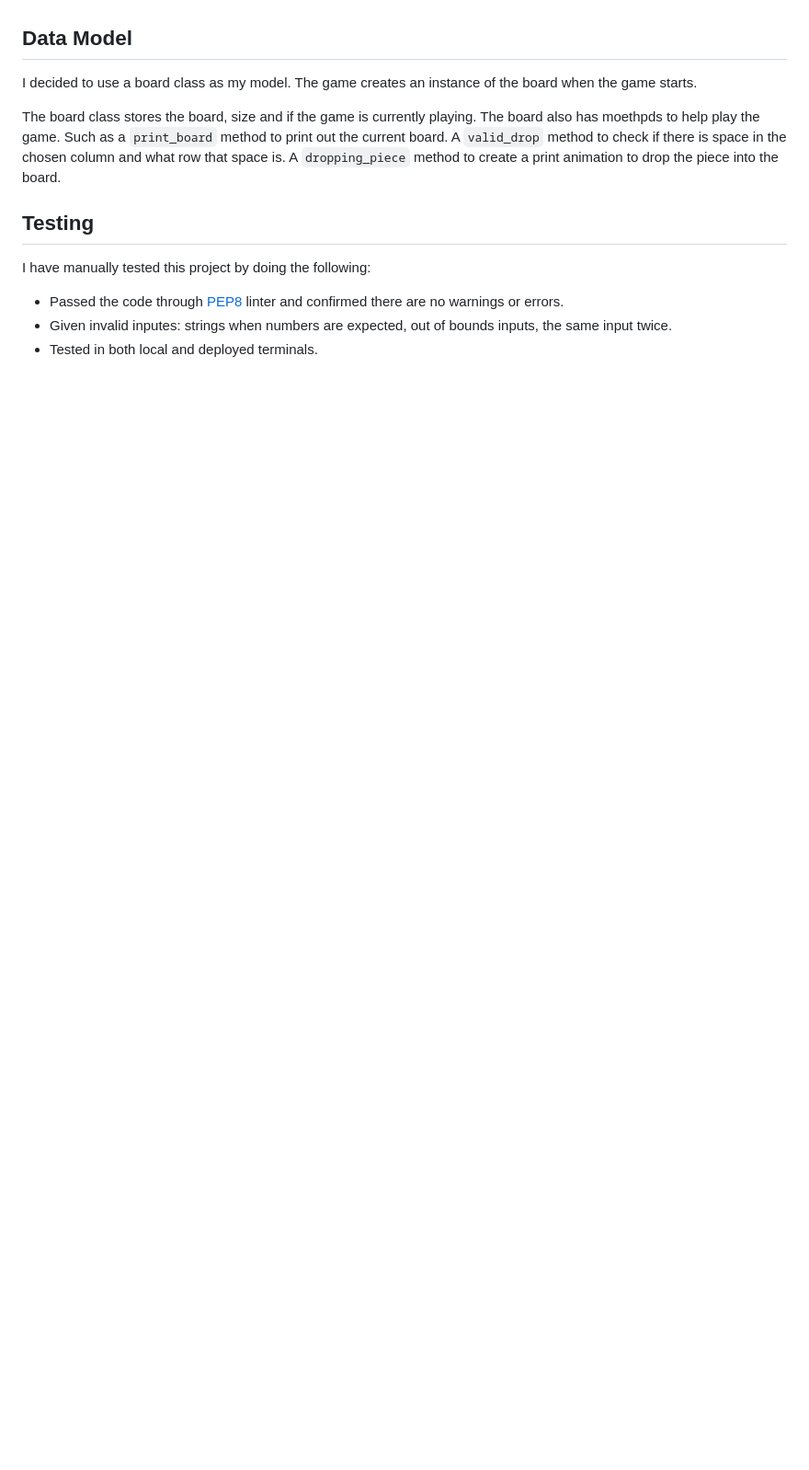
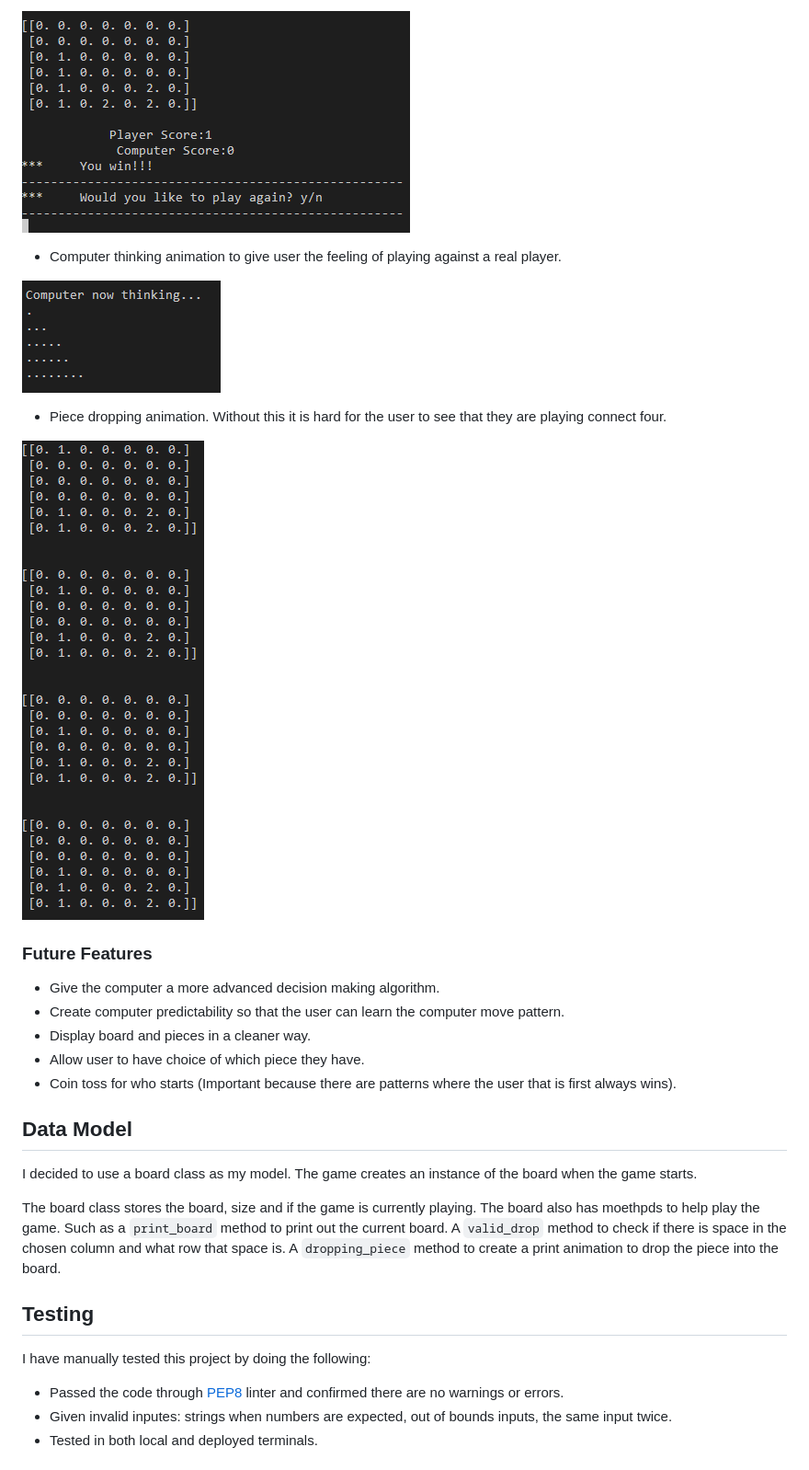
Before and after one commit to DazHaze/Connect-4---Project-3---Darragh, a Markdown page: README.md, the part around the change printed below. Shown: that part at 92% size. Rendered like a GitHub page; pictures changed too: images/computer-thinking-animation.png (added), images/dropping-animation.png (added), images/maintaining-scores.png (added); blank space fills up the shorter version.

Commit message:
add features and future features

```diff
--- a/README.md
+++ b/README.md
@@ -17,3 +31,20 @@ Python Connect4 is based on the classic tabletop game connect 4.
+![Mainaining Scores](images/maintaining-scores.png)
+
+* Computer thinking animation to give user the feeling of playing against a real player.
+
+![Computer Thinking Animation](images/computer-thinking-animation.png)
+
+* Piece dropping animation. Without this it is hard for the user to see that they are playing connect four.
+
+![Piece Dropping Animation](images/dropping-animation.png)
+
+### **Future Features**
+
+* Give the computer a more advanced decision making algorithm.
+* Create computer predictability so that the user can learn the computer move pattern.
+* Display board and pieces in a cleaner way.
+* Allow user to have choice of which piece they have.
+* Coin toss for who starts (Important because there are patterns where the user that is first always wins).
 
 ## Data Model
 
```
Also changed, not shown: other parts of README.md (+14 -0 lines), images/user-input-validation.png (added), 1 other file.
